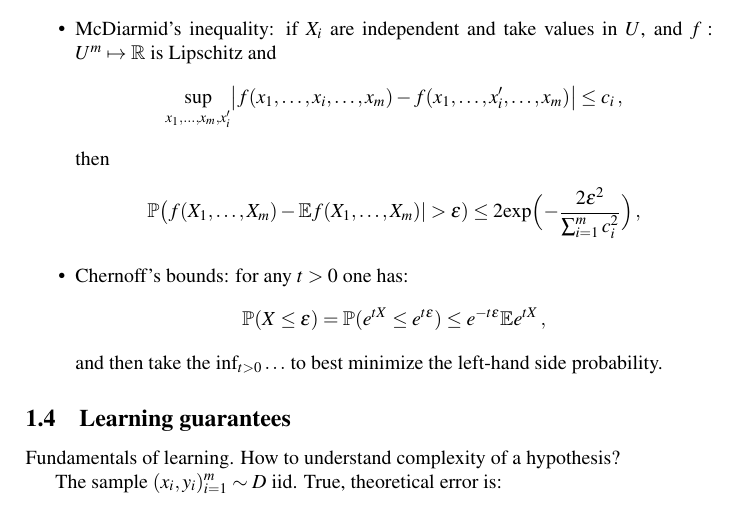
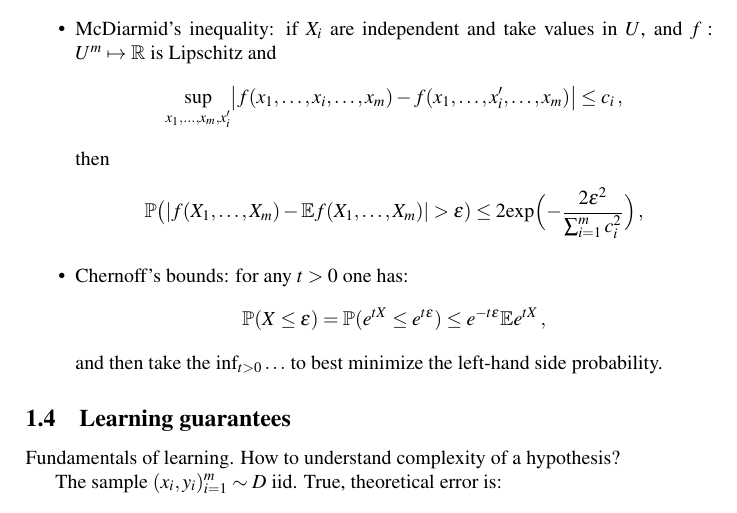
Before and after one commit to ivannz/study_notes, a LaTeX document (phd/foundations_of_ML/mohri.tex): part of page 4 of 15, cut so that both start at the same text. Compiled offline with pdfLaTeX.

Commit message:
Missed a left pipe

```diff
--- a/phd/foundations_of_ML/mohri.tex
+++ b/phd/foundations_of_ML/mohri.tex
@@ -195,7 +195,7 @@ The probability tools: \begin{itemize}
         \bigl| f(x_1, \ldots, x_i, \ldots, x_m) - f(x_1, \ldots, x_i', \ldots, x_m) \bigr|
         \leq c_i\,, \]
     then
-    \[ \pr\bigl( f(X_1, \ldots, X_m) - \ex f(X_1, \ldots, X_m) | > \epsilon)
+    \[ \pr\bigl( |f(X_1, \ldots, X_m) - \ex f(X_1, \ldots, X_m) | > \epsilon)
         \leq 2 \text{exp}\Bigl(-\frac{2 \epsilon^2}{\sum_{i=1}^m c_i^2}\Bigr) \,, \]
     \item Chernoff's bounds: for any $t> 0$ one has:
     \[ \pr(X\leq \epsilon) = \pr(e^{tX} \leq e^{t\epsilon}) \leq e^{-t\epsilon}\ex e^{tX} \,, \]
```
